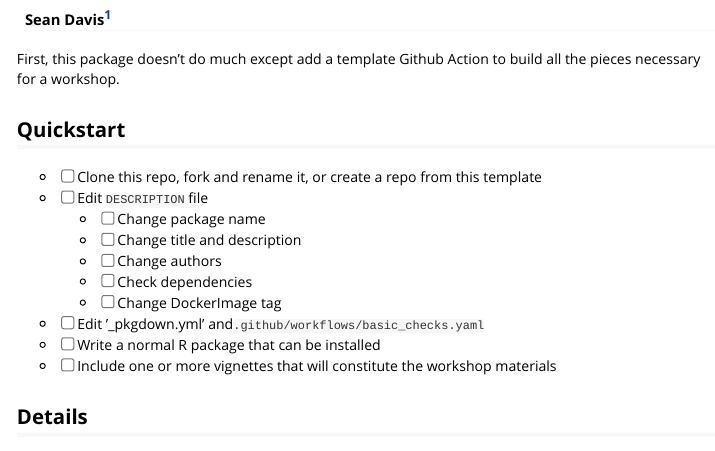
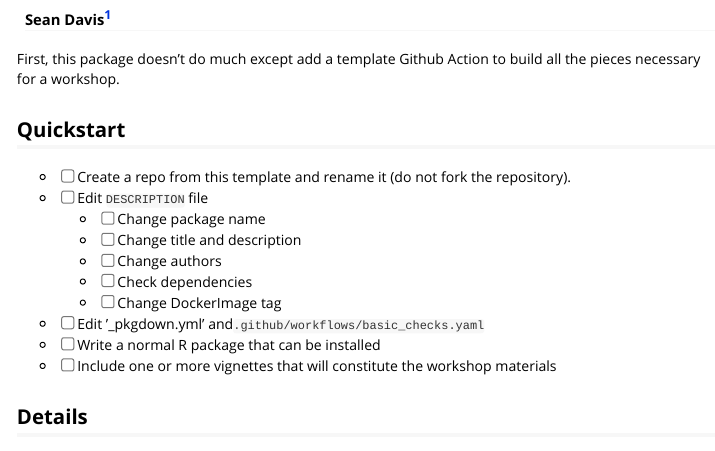
Before and after one commit to Bioconductor/BuildABiocWorkshop, an R Markdown document (vignettes/HOWTO_BUILD_WORKSHOP.Rmd): the page in a window 1100 px wide, from 120 px down. Rendered offline with R 4.5, knitr and Pandoc, with nearby package versions.

Commit message:
Use as a template, but do not fork.

```diff
--- a/vignettes/HOWTO_BUILD_WORKSHOP.Rmd
+++ b/vignettes/HOWTO_BUILD_WORKSHOP.Rmd
@@ -14,7 +14,7 @@ build all the pieces necessary for a workshop.
 
 ## Quickstart
 
-- [ ] Clone this repo, fork and rename it, or create a repo from this template
+- [ ] Create a repo from this template and rename it (do not fork the repository).
 - [ ] Edit `DESCRIPTION` file
   - [ ] Change package name
   - [ ] Change title and description
```
